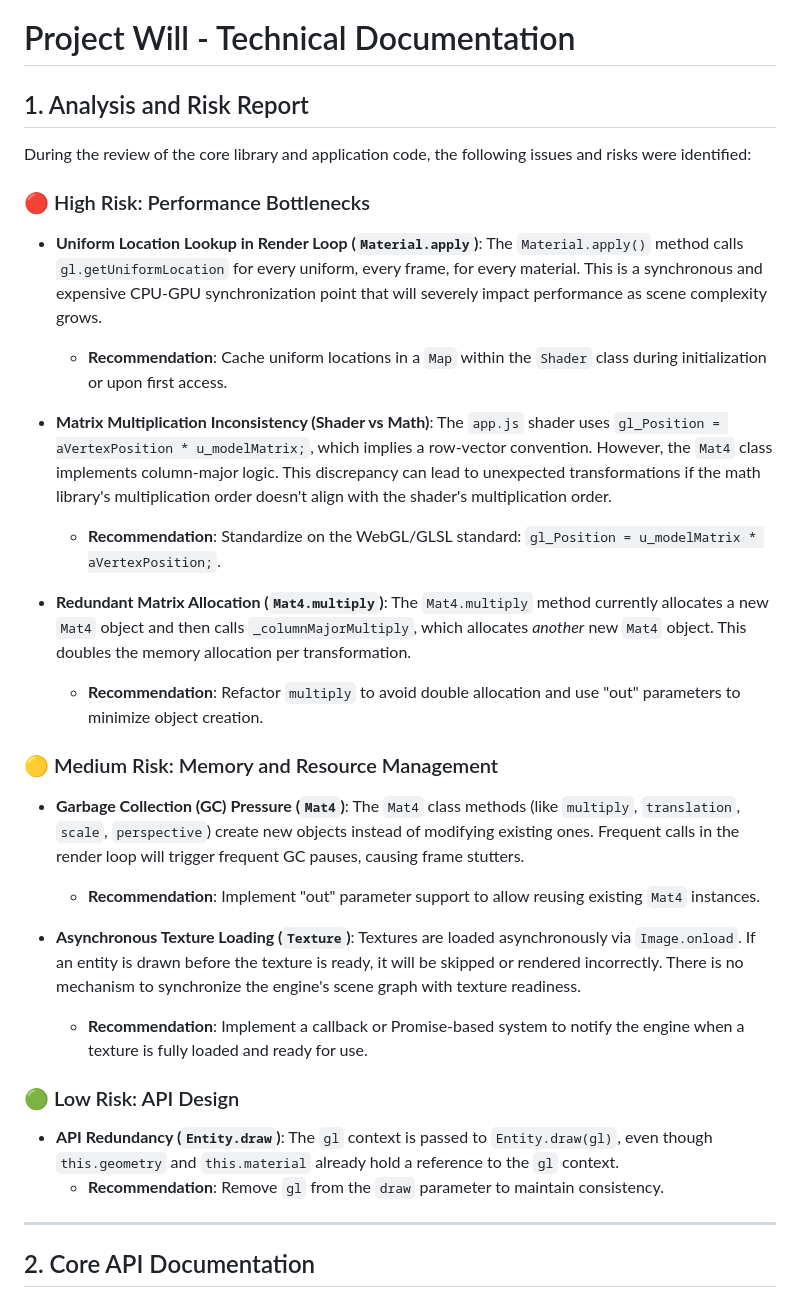
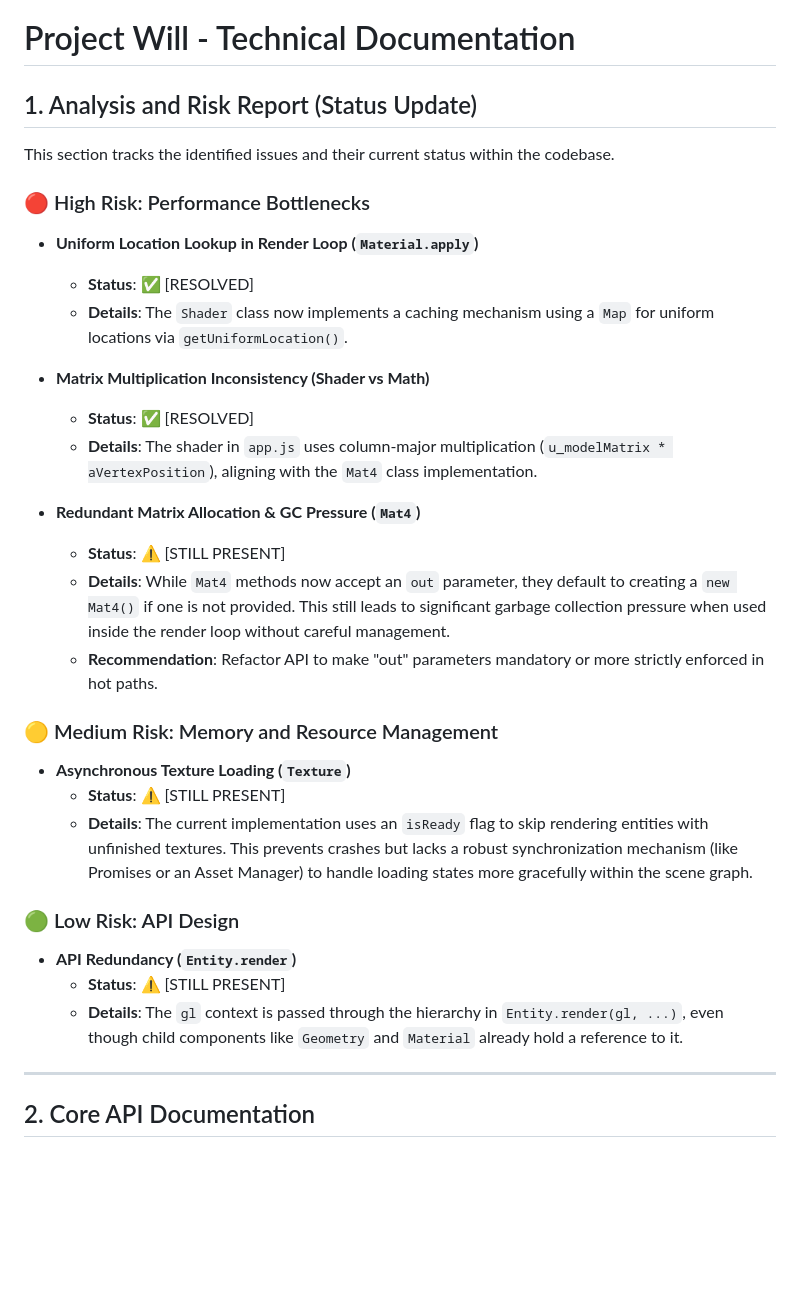
Before and after one commit to lmsanchez713/primes, a Markdown page: project-will/docs/README.md, the part around one of its changes. GitHub-like rendering; blank space fills up the shorter version.

```diff
--- a/project-will/docs/README.md
+++ b/project-will/docs/README.md
@@ -1,38 +1,35 @@
 # Project Will - Technical Documentation
 
-## 1. Analysis and Risk Report
+## 1. Analysis and Risk Report (Status Update)
 
-During the review of the core library and application code, the following issues and risks were identified:
+This section tracks the identified issues and their current status within the codebase.
 
 ### 🔴 High Risk: Performance Bottlenecks
 
-* **Uniform Location Lookup in Render Loop (`Material.apply`)**:
-  The `Material.apply()` method calls `gl.getUniformLocation` for every uniform, every frame, for every material. This is a synchronous and expensive CPU-GPU synchronization point that will severely impact performance as scene complexity grows.
-  * **Recommendation**: Cache uniform locations in a `Map` within the `Shader` class during initialization or upon first access.
+* **Uniform Location Lookup in Render Loop (`Material.apply`)**
+  - **Status**: ✅ [RESOLVED]
+  - **Details**: The `Shader` class now implements a caching mechanism using a `Map` for uniform locations via `getUniformLocation()`.
 
-* **Matrix Multiplication Inconsistency (Shader vs Math)**:
-  The `app.js` shader uses `gl_Position = aVertexPosition * u_modelMatrix;`, which implies a row-vector convention. However, the `Mat4` class implements column-major logic. This discrepancy can lead to unexpected transformations if the math library's multiplication order doesn't align with the shader's multiplication order.
-  * **Recommendation**: Standardize on the WebGL/GLSL standard: `gl_Position = u_modelMatrix * aVertexPosition;`.
+* **Matrix Multiplication Inconsistency (Shader vs Math)**
+  - **Status**: ✅ [RESOLVED]
+  - **Details**: The shader in `app.js` uses column-major multiplication (`u_modelMatrix * aVertexPosition`), aligning with the `Mat4` class implementation.
 
-* **Redundant Matrix Allocation (`Mat4.multiply`)**:
-  The `Mat4.multiply` method currently allocates a new `Mat4` object and then calls `_columnMajorMultiply`, which allocates *another* new `Mat4` object. This doubles the memory allocation per transformation.
-  * **Recommendation**: Refactor `multiply` to avoid double allocation and use "out" parameters to minimize object creation.
+* **Redundant Matrix Allocation & GC Pressure (`Mat4`)**
+  - **Status**: ⚠️ [STILL PRESENT]
+  - **Details**: While `Mat4` methods now accept an `out` parameter, they default to creating a `new Mat4()` if one is not provided. This still leads to significant garbage collection pressure when used inside the render loop without careful management.
+  - **Recommendation**: Refactor API to make "out" parameters mandatory or more strictly enforced in hot paths.
 
 ### 🟡 Medium Risk: Memory and Resource Management
 
-* **Garbage Collection (GC) Pressure (`Mat4`)**:
-  The `Mat4` class methods (like `multiply`, `translation`, `scale`, `perspective`) create new objects instead of modifying existing ones. Frequent calls in the render loop will trigger frequent GC pauses, causing frame stutters.
-  * **Recommendation**: Implement "out" parameter support to allow reusing existing `Mat4` instances.
-
-* **Asynchronous Texture Loading (`Texture`)**:
-  Textures are loaded asynchronously via `Image.onload`. If an entity is drawn before the texture is ready, it will be skipped or rendered incorrectly. There is no mechanism to synchronize the engine's scene graph with texture readiness.
-  * **Recommendation**: Implement a callback or Promise-based system to notify the engine when a texture is fully loaded and ready for use.
+* **Asynchronous Texture Loading (`Texture`)**
+  - **Status**: ⚠️ [STILL PRESENT]
+  - **Details**: The current implementation uses an `isReady` flag to skip rendering entities with unfinished textures. This prevents crashes but lacks a robust synchronization mechanism (like Promises or an Asset Manager) to handle loading states more gracefully within the scene graph.
 
 ### 🟢 Low Risk: API Design
 
-* **API Redundancy (`Entity.draw`)**:
-  The `gl` context is passed to `Entity.draw(gl)`, even though `this.geometry` and `this.material` already hold a reference to the `gl` context.
-  * **Recommendation**: Remove `gl` from the `draw` parameter to maintain consistency.
+* **API Redundancy (`Entity.render`)**
+  - **Status**: ⚠️ [STILL PRESENT]
+  - **Details**: The `gl` context is passed through the hierarchy in `Entity.render(gl, ...)`, even though child components like `Geometry` and `Material` already hold a reference to it.
 
 ---
 
```
Also changed, not shown: other parts of project-will/docs/README.md (+12 -13 lines).
